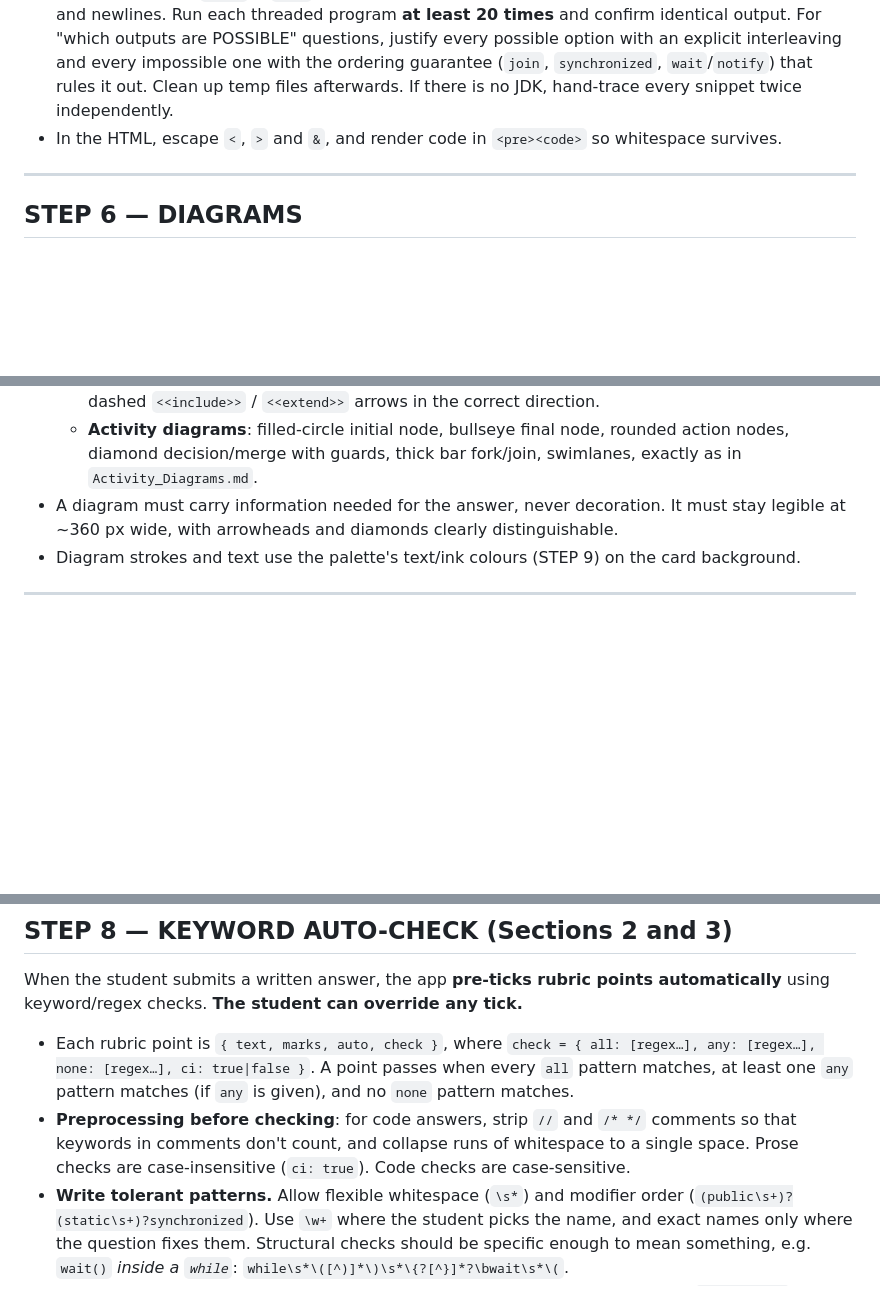
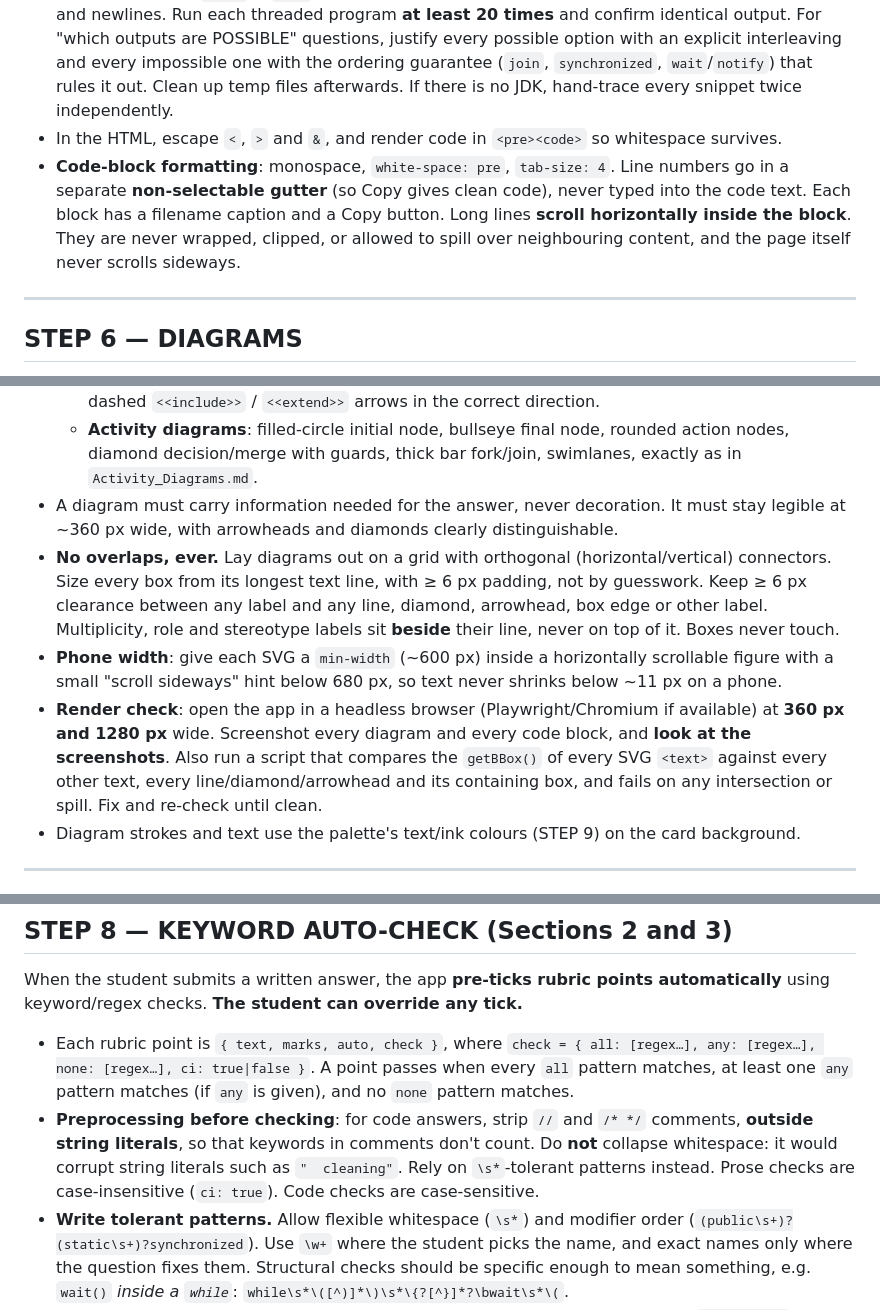
Before and after one commit to cswsen2/OOAD_Paper_Calude_CLoud, a Markdown page: OOAD_final_exam_PROMPT.md, 3 parts joined by grey strips. Rendered like a GitHub page; blank space fills up the shorter version.

Commit message:
Require overlap-free diagrams and a render check in the exam prompt
Adds explicit layout rules for SVG diagrams (orthogonal connectors, boxes
sized from their text, label clearance, phone min-width with sideways
scroll), code-block formatting rules (line-number gutter, in-block
horizontal scroll), and a headless-browser render check at 360px and
1280px. Also stops the keyword auto-check from collapsing whitespace,
which corrupted string literals such as "  cleaning".

Co-Authored-By: Claude Opus 5.5 <noreply@anthropic.com>
Claude-Session: https://claude.ai/code/session_01D7fc5X942gedopzV88VQ1x

```diff
--- a/OOAD_final_exam_PROMPT.md
+++ b/OOAD_final_exam_PROMPT.md
@@ -160,6 +160,7 @@ Rules:
 - MCQ snippets are 8–30 lines, with `class` + `main` whenever output is asked for. Number the lines (`1  public class …`) whenever the question refers to one.
 - **Verification is mandatory.** If a JDK is available, write every snippet and every model solution to a temp directory, `javac` + `java` it, and confirm each stated output byte-for-byte, including spaces and newlines. Run each threaded program **at least 20 times** and confirm identical output. For "which outputs are POSSIBLE" questions, justify every possible option with an explicit interleaving and every impossible one with the ordering guarantee (`join`, `synchronized`, `wait`/`notify`) that rules it out. Clean up temp files afterwards. If there is no JDK, hand-trace every snippet twice independently.
 - In the HTML, escape `<`, `>` and `&`, and render code in `<pre><code>` so whitespace survives.
+- **Code-block formatting**: monospace, `white-space: pre`, `tab-size: 4`. Line numbers go in a separate **non-selectable gutter** (so Copy gives clean code), never typed into the code text. Each block has a filename caption and a Copy button. Long lines **scroll horizontally inside the block**. They are never wrapped, clipped, or allowed to spill over neighbouring content, and the page itself never scrolls sideways.
 
 ---
 
@@ -171,6 +172,9 @@ Rules:
   - **Use case diagrams**: system boundary with name, stick-figure actors outside, ellipses inside, dashed `<<include>>` / `<<extend>>` arrows in the correct direction.
   - **Activity diagrams**: filled-circle initial node, bullseye final node, rounded action nodes, diamond decision/merge with guards, thick bar fork/join, swimlanes, exactly as in `Activity_Diagrams.md`.
 - A diagram must carry information needed for the answer, never decoration. It must stay legible at ~360 px wide, with arrowheads and diamonds clearly distinguishable.
+- **No overlaps, ever.** Lay diagrams out on a grid with orthogonal (horizontal/vertical) connectors. Size every box from its longest text line, with ≥ 6 px padding, not by guesswork. Keep ≥ 6 px clearance between any label and any line, diamond, arrowhead, box edge or other label. Multiplicity, role and stereotype labels sit **beside** their line, never on top of it. Boxes never touch.
+- **Phone width**: give each SVG a `min-width` (~600 px) inside a horizontally scrollable figure with a small "scroll sideways" hint below 680 px, so text never shrinks below ~11 px on a phone.
+- **Render check**: open the app in a headless browser (Playwright/Chromium if available) at **360 px and 1280 px** wide. Screenshot every diagram and every code block, and **look at the screenshots**. Also run a script that compares the `getBBox()` of every SVG `<text>` against every other text, every line/diamond/arrowhead and its containing box, and fails on any intersection or spill. Fix and re-check until clean.
 - Diagram strokes and text use the palette's text/ink colours (STEP 9) on the card background.
 
 ---
@@ -198,7 +202,7 @@ Rules:
 When the student submits a written answer, the app **pre-ticks rubric points automatically** using keyword/regex checks. **The student can override any tick.**
 
 - Each rubric point is `{ text, marks, auto, check }`, where `check = { all: [regex…], any: [regex…], none: [regex…], ci: true|false }`. A point passes when every `all` pattern matches, at least one `any` pattern matches (if `any` is given), and no `none` pattern matches.
-- **Preprocessing before checking**: for code answers, strip `//` and `/* */` comments so that keywords in comments don't count, and collapse runs of whitespace to a single space. Prose checks are case-insensitive (`ci: true`). Code checks are case-sensitive.
+- **Preprocessing before checking**: for code answers, strip `//` and `/* */` comments, **outside string literals**, so that keywords in comments don't count. Do **not** collapse whitespace: it would corrupt string literals such as `"  cleaning"`. Rely on `\s*`-tolerant patterns instead. Prose checks are case-insensitive (`ci: true`). Code checks are case-sensitive.
 - **Write tolerant patterns.** Allow flexible whitespace (`\s*`) and modifier order (`(public\s+)?(static\s+)?synchronized`). Use `\w+` where the student picks the name, and exact names only where the question fixes them. Structural checks should be specific enough to mean something, e.g. `wait()` *inside a `while`*: `while\s*\([^)]*\)\s*\{?[^}]*?\bwait\s*\(`.
 - Points that can't sensibly be keyword-checked (e.g. a justification's quality) are `auto: false`. They start unticked and show a hint: "Tick if your answer says the part cannot exist without the whole".
 - Show auto-ticked points with an **"auto"** badge and overridden ones with an **"edited"** badge.
```
Also changed, not shown: other parts of OOAD_final_exam_PROMPT.md (+1 -0 lines).
